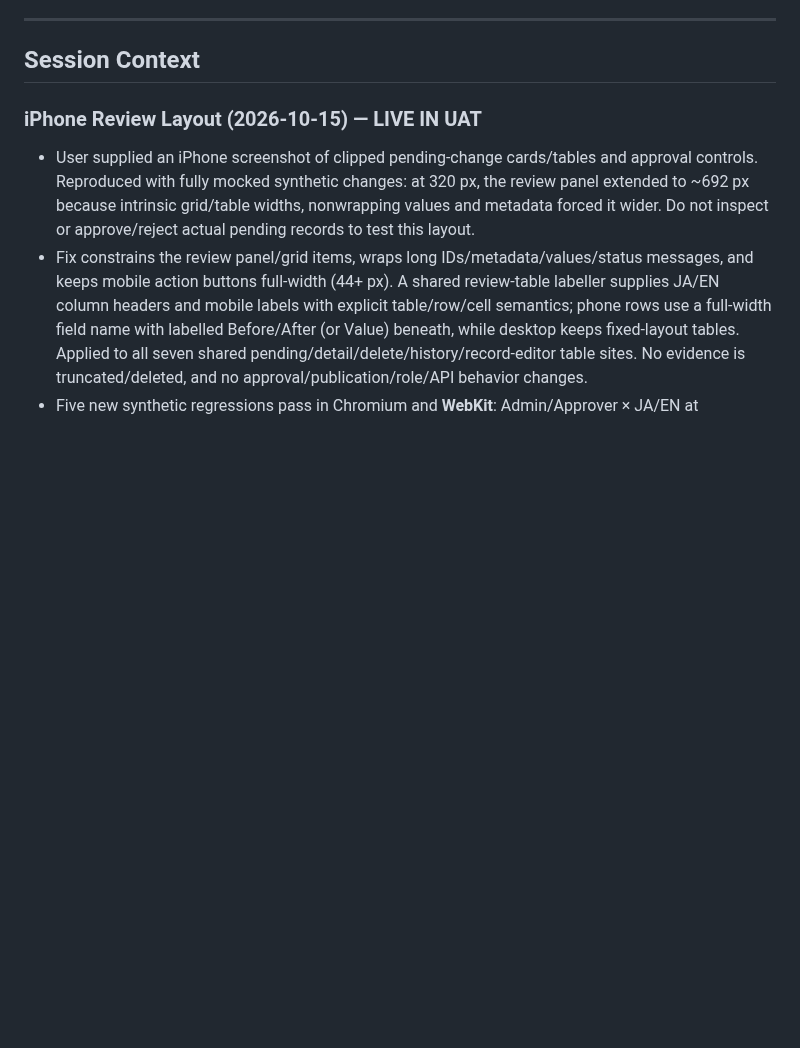
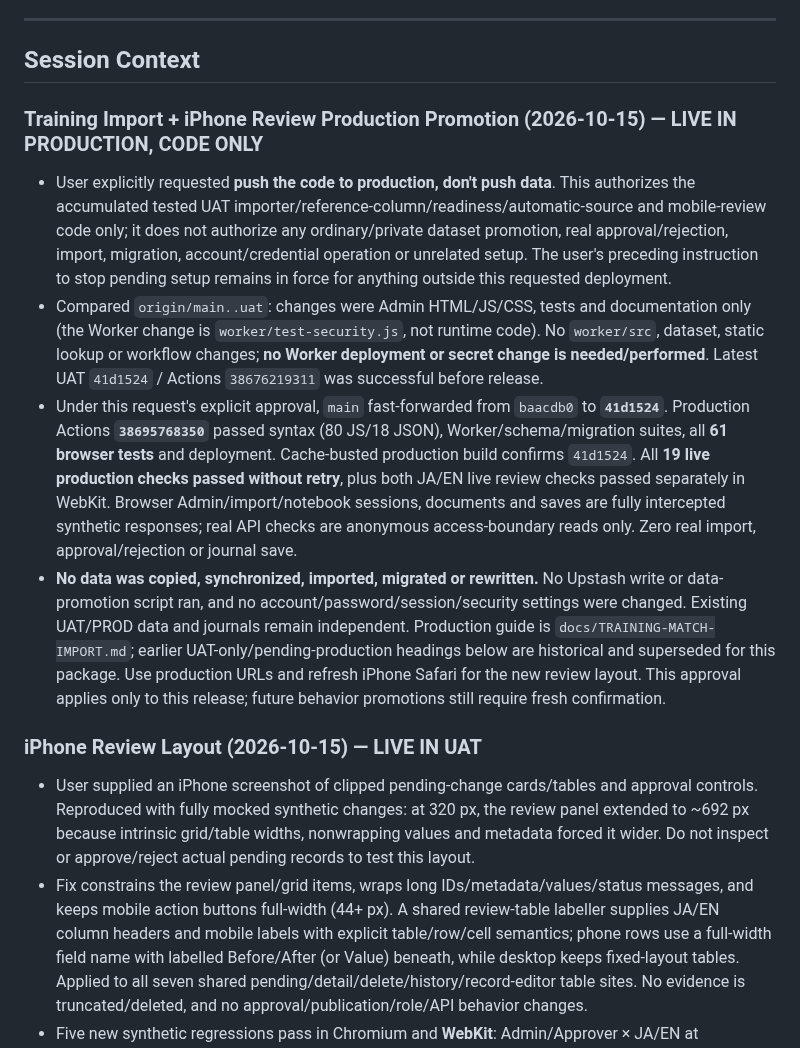
Before and after one commit to rickliky/table-tennis, a Markdown page: AGENTS.md, the part around the change. GitHub-like rendering; blank space fills up the shorter version.

Commit message:
Record code-only production release for imports and mobile review

```diff
--- a/AGENTS.md
+++ b/AGENTS.md
@@ -205,6 +205,12 @@ Values are also bilingual: `'女性 / Female'` → `['Female','女性']`, etc.
 ---
 
 ## Session Context
+
+### Training Import + iPhone Review Production Promotion (2026-10-15) — LIVE IN PRODUCTION, CODE ONLY
+- User explicitly requested **push the code to production, don't push data**. This authorizes the accumulated tested UAT importer/reference-column/readiness/automatic-source and mobile-review code only; it does not authorize any ordinary/private dataset promotion, real approval/rejection, import, migration, account/credential operation or unrelated setup. The user's preceding instruction to stop pending setup remains in force for anything outside this requested deployment.
+- Compared `origin/main..uat`: changes were Admin HTML/JS/CSS, tests and documentation only (the Worker change is `worker/test-security.js`, not runtime code). No `worker/src`, dataset, static lookup or workflow changes; **no Worker deployment or secret change is needed/performed**. Latest UAT `41d1524` / Actions `38676219311` was successful before release.
+- Under this request's explicit approval, `main` fast-forwarded from `baacdb0` to **`41d1524`**. Production Actions **`38695768350`** passed syntax (80 JS/18 JSON), Worker/schema/migration suites, all **61 browser tests** and deployment. Cache-busted production build confirms `41d1524`. All **19 live production checks passed without retry**, plus both JA/EN live review checks passed separately in WebKit. Browser Admin/import/notebook sessions, documents and saves are fully intercepted synthetic responses; real API checks are anonymous access-boundary reads only. Zero real import, approval/rejection or journal save.
+- **No data was copied, synchronized, imported, migrated or rewritten.** No Upstash write or data-promotion script ran, and no account/password/session/security settings were changed. Existing UAT/PROD data and journals remain independent. Production guide is `docs/TRAINING-MATCH-IMPORT.md`; earlier UAT-only/pending-production headings below are historical and superseded for this package. Use production URLs and refresh iPhone Safari for the new review layout. This approval applies only to this release; future behavior promotions still require fresh confirmation.
 
 ### iPhone Review Layout (2026-10-15) — LIVE IN UAT
 - User supplied an iPhone screenshot of clipped pending-change cards/tables and approval controls. Reproduced with fully mocked synthetic changes: at 320 px, the review panel extended to ~692 px because intrinsic grid/table widths, nonwrapping values and metadata forced it wider. Do not inspect or approve/reject actual pending records to test this layout.
```
Also changed, not shown: docs/TRAINING-MATCH-IMPORT.md (+18 -7 lines).
